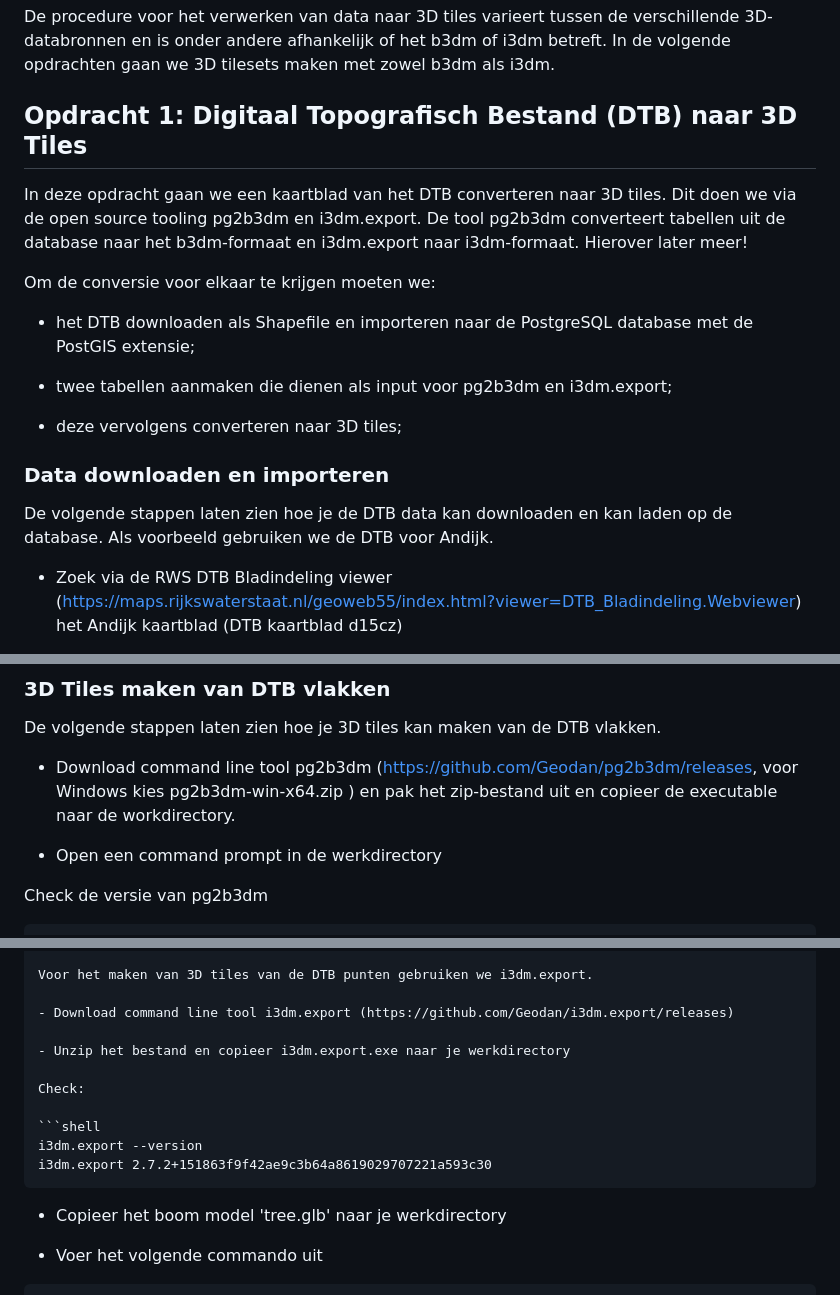
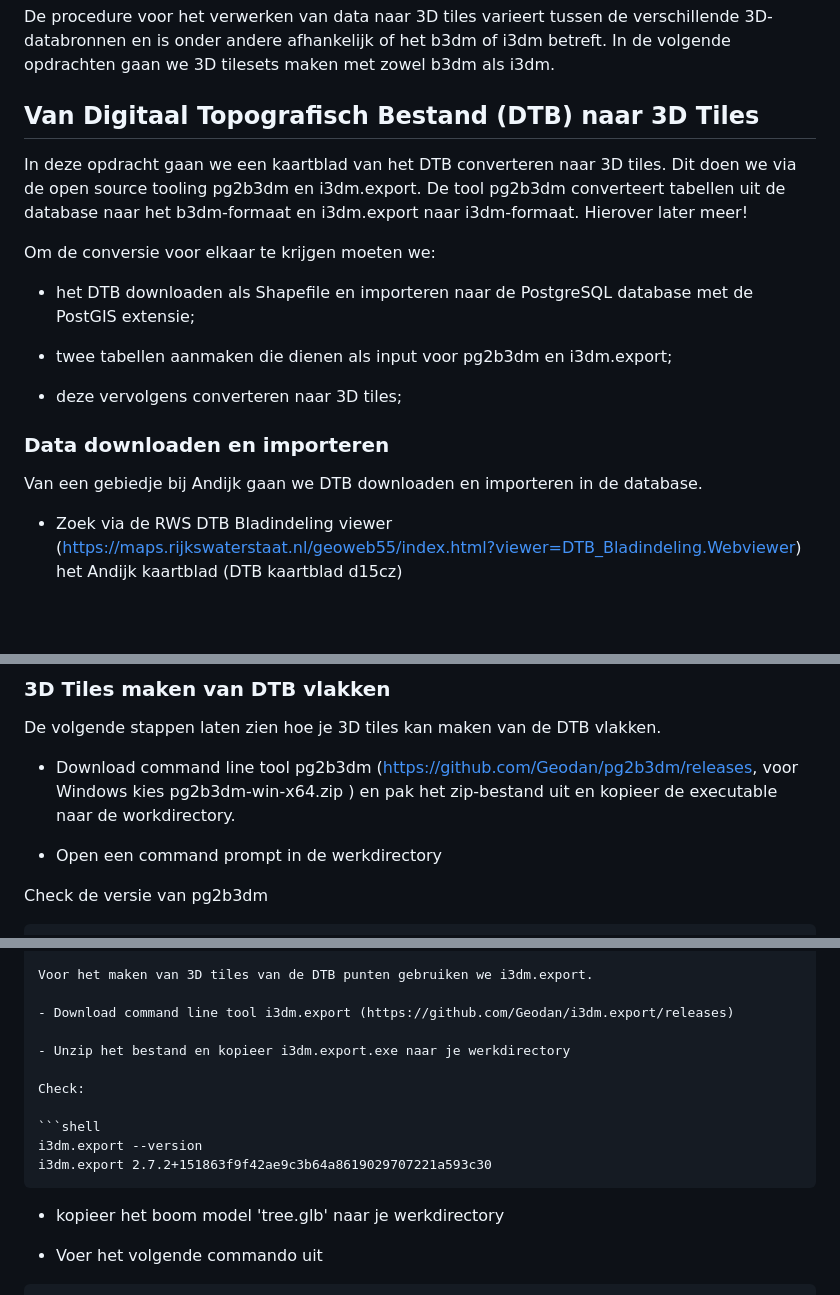
Before and after one commit to bertt/3dtiles_workshop, a Markdown page: 1_dataverwerking.md, 3 parts joined by grey strips. GitHub-like rendering; blank space fills up the shorter version.

````diff
--- a/1_dataverwerking.md
+++ b/1_dataverwerking.md
@@ -15,10 +15,9 @@ I3dm is een stuk lichter ten opzichte van b3dm, aangezien bij i3dm gebruik wordt
 
 De procedure voor het verwerken van data naar 3D tiles varieert tussen de verschillende 3D-databronnen en is onder andere afhankelijk of het b3dm of i3dm betreft. In de volgende opdrachten gaan we 3D tilesets maken met zowel b3dm als i3dm.
 
- ##  Opdracht 1: Digitaal Topografisch Bestand (DTB) naar 3D Tiles
+##  Van Digitaal Topografisch Bestand (DTB) naar 3D Tiles
 
- In deze opdracht gaan we een kaartblad van het DTB converteren naar 3D tiles. Dit doen we via de open source tooling pg2b3dm en i3dm.export. De tool pg2b3dm converteert tabellen uit de database naar het b3dm-formaat en i3dm.export naar i3dm-formaat. Hierover later meer!
-
+In deze opdracht gaan we een kaartblad van het DTB converteren naar 3D tiles. Dit doen we via de open source tooling pg2b3dm en i3dm.export. De tool pg2b3dm converteert tabellen uit de database naar het b3dm-formaat en i3dm.export naar i3dm-formaat. Hierover later meer!
 
 Om de conversie voor elkaar te krijgen moeten we:
 
@@ -30,7 +29,7 @@ Om de conversie voor elkaar te krijgen moeten we:
 
 ### Data downloaden en importeren
 
-De volgende stappen laten zien hoe je de DTB data kan downloaden en kan laden op de database. Als voorbeeld gebruiken we de DTB voor Andijk.
+Van een gebiedje bij Andijk gaan we DTB downloaden en importeren in de database.
 
 - Zoek via de RWS DTB Bladindeling viewer (https://maps.rijkswaterstaat.nl/geoweb55/index.html?viewer=DTB_Bladindeling.Webviewer) het Andijk kaartblad (DTB kaartblad d15cz)
 
@@ -105,7 +104,7 @@ De database view is gebaseerd op DTB punten en bevat de volgende gegevens:
 De volgende stappen laten zien hoe je 3D tiles kan maken van de DTB vlakken.
 
 - Download command line tool pg2b3dm (https://github.com/Geodan/pg2b3dm/releases, voor Windows kies pg2b3dm-win-x64.zip
-) en pak het zip-bestand uit en copieer de executable naar de workdirectory.
+) en pak het zip-bestand uit en kopieer de executable naar de workdirectory.
 
 - Open een command prompt in de werkdirectory
 
@@ -199,7 +198,7 @@ Voor het maken van 3D tiles van de DTB punten gebruiken we i3dm.export.
 
 - Download command line tool i3dm.export (https://github.com/Geodan/i3dm.export/releases)
 
-- Unzip het bestand en copieer i3dm.export.exe naar je werkdirectory
+- Unzip het bestand en kopieer i3dm.export.exe naar je werkdirectory
 
 Check:
 
@@ -208,7 +207,7 @@ i3dm.export --version
 i3dm.export 2.7.2+151863f9f42ae9c3b64a8619029707221a593c30
 ```
 
-- Copieer het boom model 'tree.glb' naar je werkdirectory
+- kopieer het boom model 'tree.glb' naar je werkdirectory
 
 - Voer het volgende commando uit
 
````
Also changed, not shown: other parts of 1_dataverwerking.md (+1 -1 lines), 2_datavisualisatie.md (+19 -2 lines), README.md (+6 -0 lines), windturbine.gif (added), 1 other file.
